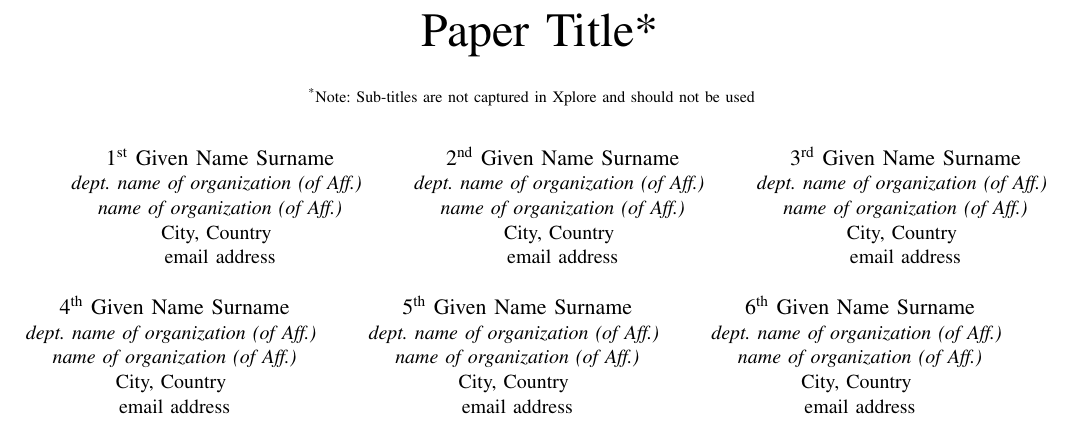
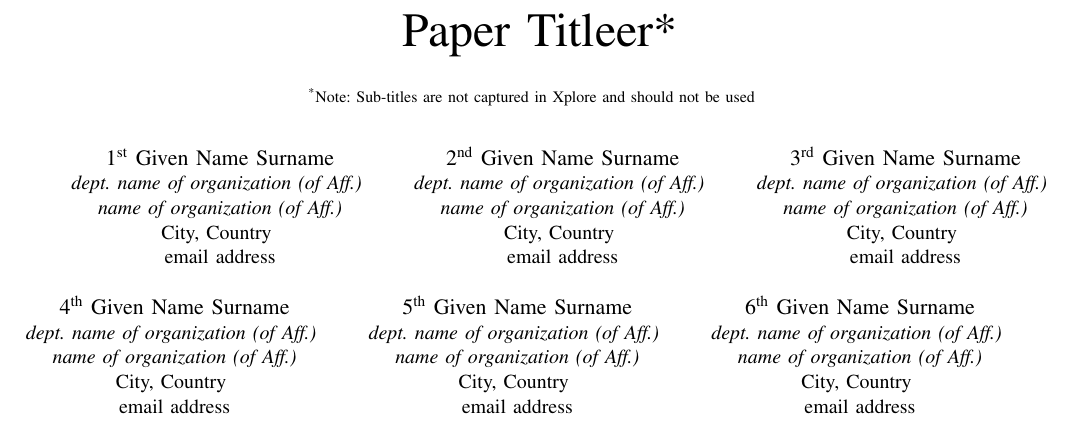
Before and after one commit to cmli93/BlockDM-2019-Short-Paper, a LaTeX paper (conference_041818.tex): part of page 1 of 3, cut so that both start at the same text. Compiled offline with pdfLaTeX; a missing font is replaced by an installed copy or a similar font; a LaTeX package or settings file that is missing is left out.

Commit message:
initialize

```diff
--- a/conference_041818.tex
+++ b/conference_041818.tex
@@ -11,7 +11,7 @@
     T\kern-.1667em\lower.7ex\hbox{E}\kern-.125emX}}
 \begin{document}
 
-\title{Paper Title*\\
+\title{Paper Titleer*\\
 {\footnotesize \textsuperscript{*}Note: Sub-titles are not captured in Xplore and
 should not be used}
 \thanks{Identify applicable funding agency here. If none, delete this.}
```
Also changed, not shown: conference_041818.pdf, 3 other files.
